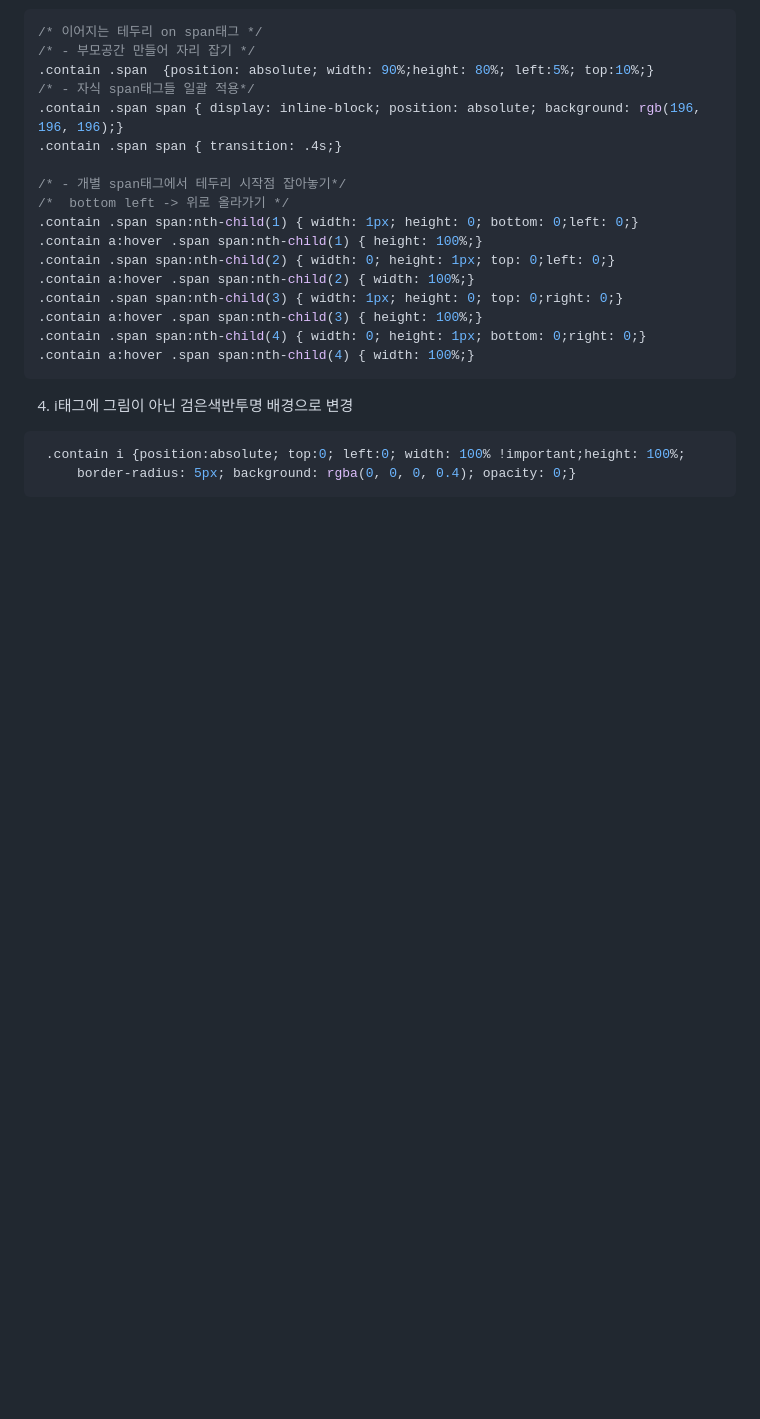
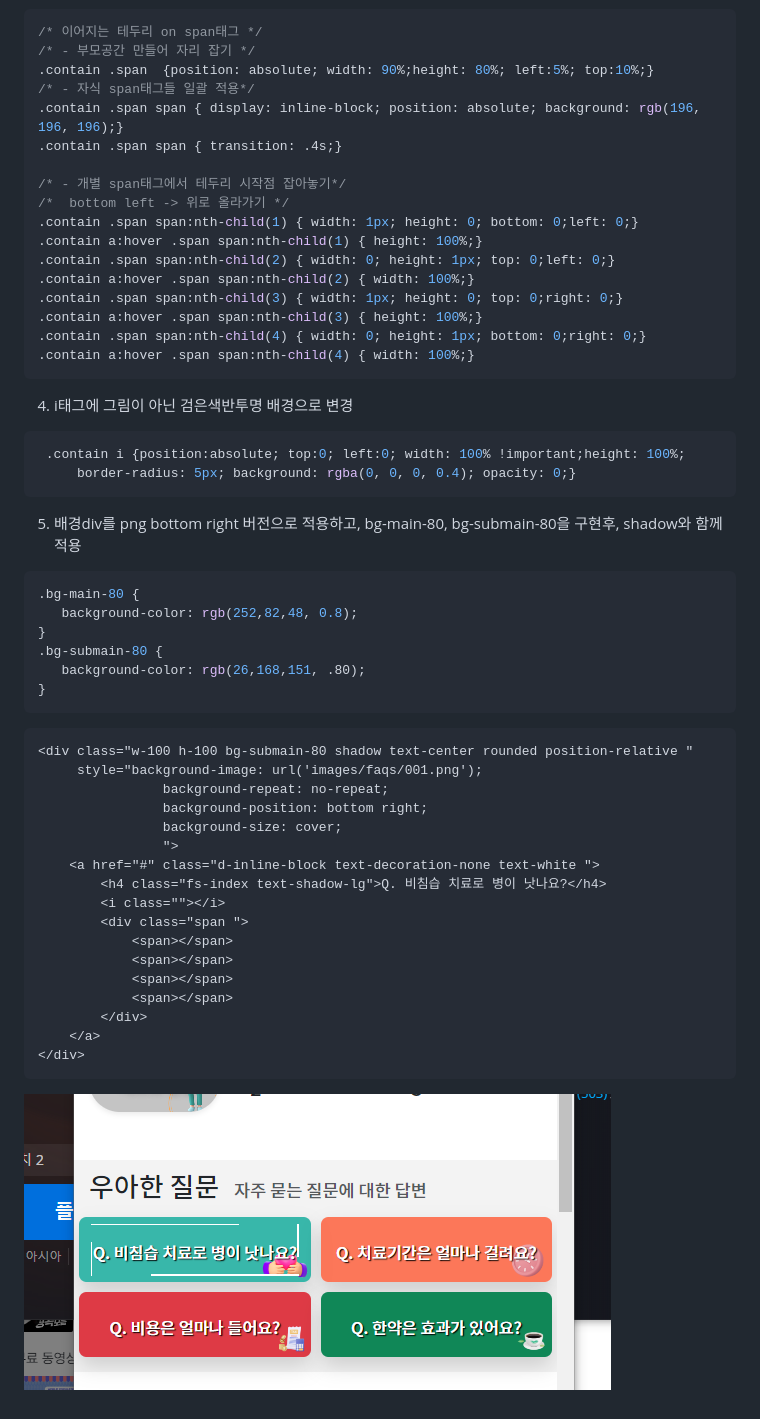
Before and after one commit to is3js/bootstrap5, a Markdown page: docs/project08_자주묻는 질문 + lg시 투명한 그림 덮는 hover css.md, the part around the change. Drawn GitHub-style; pictures changed too: ui/faq_final_styling.png (added); blank space fills up the shorter version.

````diff
--- a/docs/project08_자주묻는 질문 + lg시 투명한 그림 덮는 hover css.md
+++ b/docs/project08_자주묻는 질문 + lg시 투명한 그림 덮는 hover css.md
@@ -242,3 +242,32 @@
  .contain i {position:absolute; top:0; left:0; width: 100% !important;height: 100%;
      border-radius: 5px; background: rgba(0, 0, 0, 0.4); opacity: 0;}
 ```
+5. 배경div를 png bottom right 버전으로 적용하고, bg-main-80, bg-submain-80을 구현후, shadow와 함께 적용
+```css
+.bg-main-80 {
+   background-color: rgb(252,82,48, 0.8);
+}
+.bg-submain-80 {
+   background-color: rgb(26,168,151, .80);
+}
+```
+```html
+<div class="w-100 h-100 bg-submain-80 shadow text-center rounded position-relative "
+     style="background-image: url('images/faqs/001.png');
+                background-repeat: no-repeat;
+                background-position: bottom right;
+                background-size: cover;
+                ">
+    <a href="#" class="d-inline-block text-decoration-none text-white ">
+        <h4 class="fs-index text-shadow-lg">Q. 비침습 치료로 병이 낫나요?</h4>
+        <i class=""></i>
+        <div class="span ">
+            <span></span>
+            <span></span>
+            <span></span>
+            <span></span>
+        </div>
+    </a>
+</div>
+```
+![img.png](../ui/faq_final_styling.png)
````
Also changed, not shown: 1 other file.
